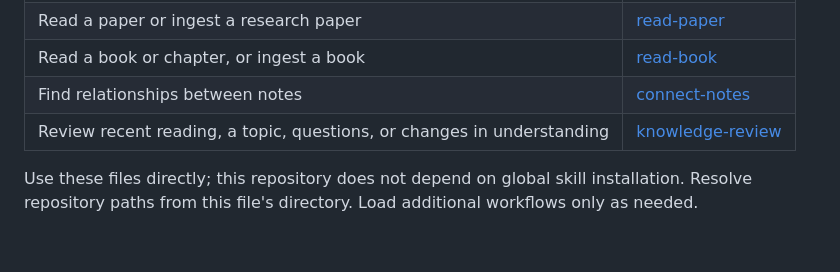
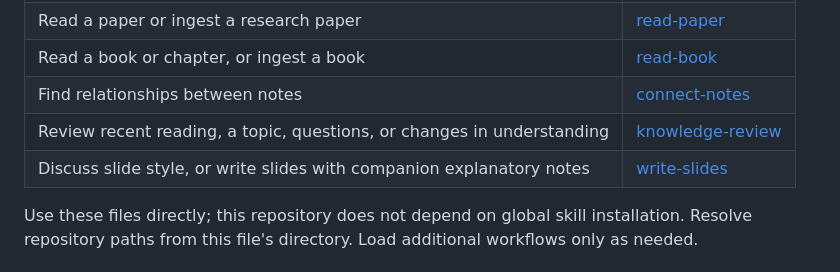
Before and after one commit to gcc-bug/paper-read, a Markdown page: AGENTS.md, the part around the change. Drawn GitHub-style; blank space fills up the shorter version.

Commit message:
skill: pair concise slides with explanatory notes

```diff
--- a/AGENTS.md
+++ b/AGENTS.md
@@ -14,6 +14,7 @@ Before doing the corresponding work, read the repository-local workflow:
 | Read a book or chapter, or ingest a book | [read-book](skills/read-book/SKILL.md) |
 | Find relationships between notes | [connect-notes](skills/connect-notes/SKILL.md) |
 | Review recent reading, a topic, questions, or changes in understanding | [knowledge-review](skills/knowledge-review/SKILL.md) |
+| Discuss slide style, or write slides with companion explanatory notes | [write-slides](skills/write-slides/SKILL.md) |
 
 Use these files directly; this repository does not depend on global skill installation.
 Resolve repository paths from this file's directory. Load additional workflows only as needed.
```
Also changed, not shown: skills/write-slides/SKILL.md (added, +74 -0 lines).
